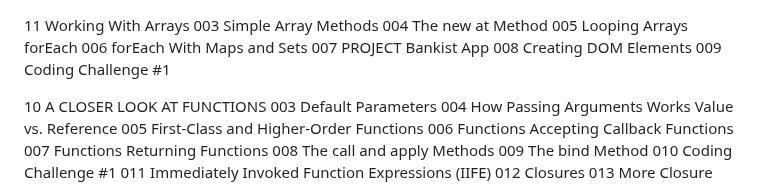
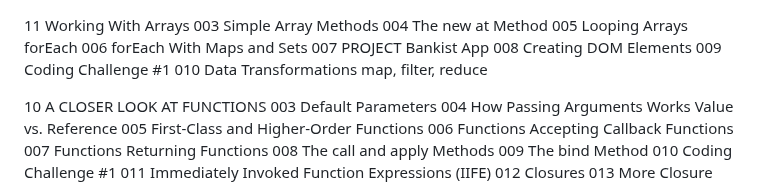
Before and after one commit to kiethohoai/js-fundamentals-v1, a Markdown page: README.MD, the part around the change. GitHub-like rendering.

Commit message:
010 Data Transformations map, filter, reduce

```diff
--- a/README.MD
+++ b/README.MD
@@ -6,6 +6,7 @@
 007 PROJECT Bankist App
 008 Creating DOM Elements
 009 Coding Challenge #1
+010 Data Transformations map, filter, reduce
 
 10 A CLOSER LOOK AT FUNCTIONS
 003 Default Parameters
```
